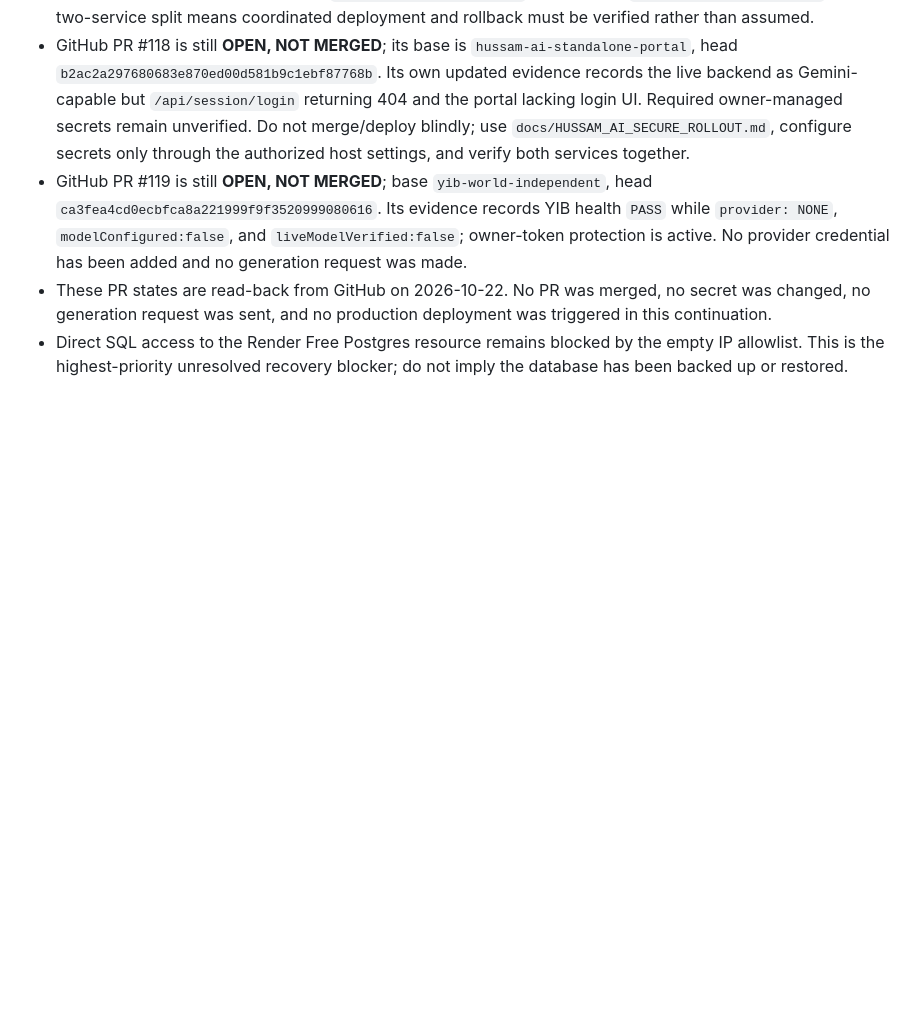
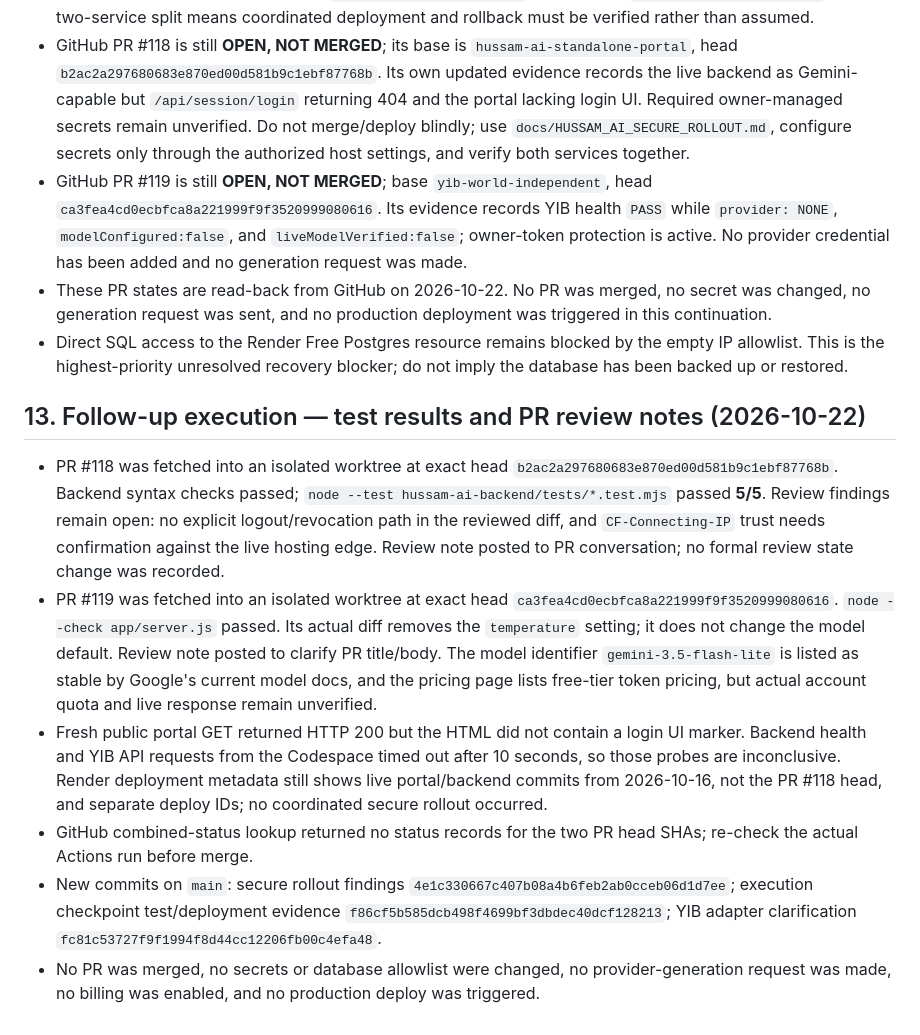
Before and after one commit to yemenplatform528-ai/hussam-nextgen, a Markdown page: docs/MASTER_CONTINUITY_OPERATING_CHARTER_2026-10-22.md, the part around the change. Rendered like a GitHub page; blank space fills up the shorter version.

Commit message:
docs: record verified tests and current rollout blockers

```diff
--- a/docs/MASTER_CONTINUITY_OPERATING_CHARTER_2026-10-22.md
+++ b/docs/MASTER_CONTINUITY_OPERATING_CHARTER_2026-10-22.md
@@ -146,3 +146,13 @@ These are inherited findings and must be re-checked before consequential action;
 - GitHub PR #119 is still **OPEN, NOT MERGED**; base `yib-world-independent`, head `ca3fea4cd0ecbfca8a221999f9f3520999080616`. Its evidence records YIB health `PASS` while `provider: NONE`, `modelConfigured:false`, and `liveModelVerified:false`; owner-token protection is active. No provider credential has been added and no generation request was made.
 - These PR states are read-back from GitHub on 2026-10-22. No PR was merged, no secret was changed, no generation request was sent, and no production deployment was triggered in this continuation.
 - Direct SQL access to the Render Free Postgres resource remains blocked by the empty IP allowlist. This is the highest-priority unresolved recovery blocker; do not imply the database has been backed up or restored.
+
+
+## 13. Follow-up execution — test results and PR review notes (2026-10-22)
+
+- PR #118 was fetched into an isolated worktree at exact head `b2ac2a297680683e870ed00d581b9c1ebf87768b`. Backend syntax checks passed; `node --test hussam-ai-backend/tests/*.test.mjs` passed **5/5**. Review findings remain open: no explicit logout/revocation path in the reviewed diff, and `CF-Connecting-IP` trust needs confirmation against the live hosting edge. Review note posted to PR conversation; no formal review state change was recorded.
+- PR #119 was fetched into an isolated worktree at exact head `ca3fea4cd0ecbfca8a221999f9f3520999080616`. `node --check app/server.js` passed. Its actual diff removes the `temperature` setting; it does not change the model default. Review note posted to clarify PR title/body. The model identifier `gemini-3.5-flash-lite` is listed as stable by Google's current model docs, and the pricing page lists free-tier token pricing, but actual account quota and live response remain unverified.
+- Fresh public portal GET returned HTTP 200 but the HTML did not contain a login UI marker. Backend health and YIB API requests from the Codespace timed out after 10 seconds, so those probes are inconclusive. Render deployment metadata still shows live portal/backend commits from 2026-10-16, not the PR #118 head, and separate deploy IDs; no coordinated secure rollout occurred.
+- GitHub combined-status lookup returned no status records for the two PR head SHAs; re-check the actual Actions run before merge.
+- New commits on `main`: secure rollout findings `4e1c330667c407b08a4b6feb2ab0cceb06d1d7ee`; execution checkpoint test/deployment evidence `f86cf5b585dcb498f4699bf3dbdec40dcf128213`; YIB adapter clarification `fc81c53727f9f1994f8d44cc12206fb00c4efa48`.
+- No PR was merged, no secrets or database allowlist were changed, no provider-generation request was made, no billing was enabled, and no production deploy was triggered.
```
